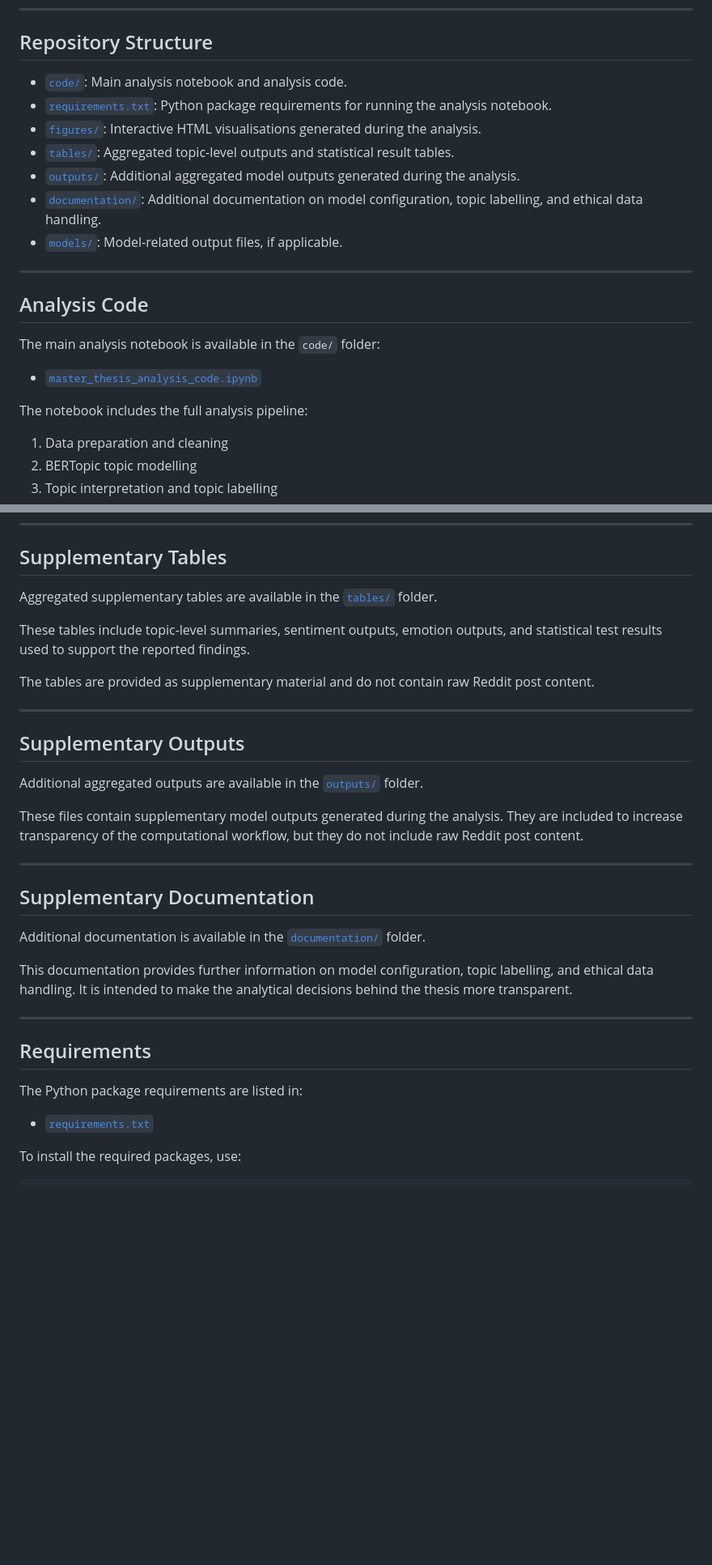
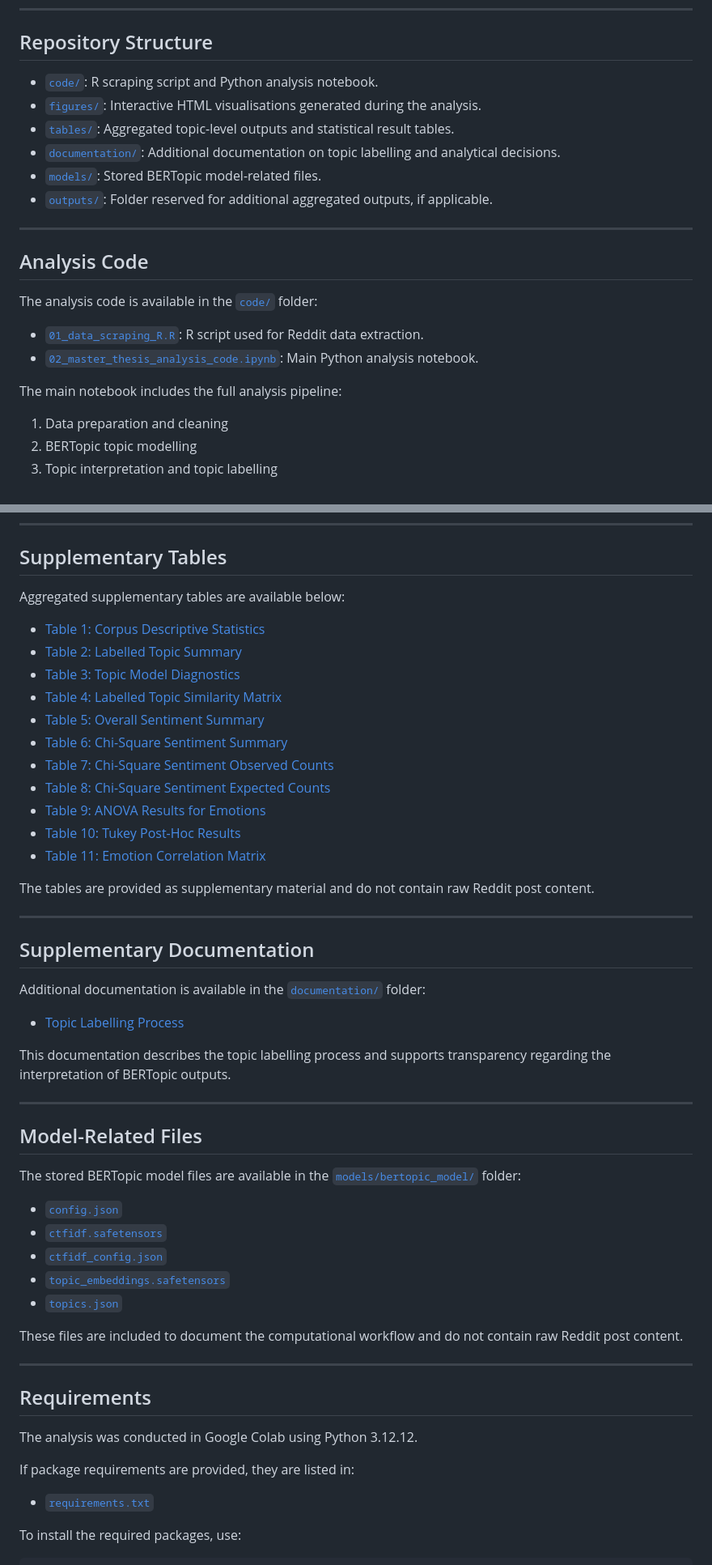
Before and after one commit to AnnaAlinaWijsbeek/Master-Thesis-Abusive-Relationships, a Markdown page: README.md, 2 parts joined by grey strips. Shown at 81% size. GitHub-like rendering; blank space fills up the shorter version.

```diff
--- a/README.md
+++ b/README.md
@@ -23,23 +23,23 @@ The repository provides the analysis code and supplementary materials used to su
 
 ## Repository Structure
 
-- [`code/`](code/): Main analysis notebook and analysis code.
-- [`requirements.txt`](requirements.txt): Python package requirements for running the analysis notebook.
+- [`code/`](code/): R scraping script and Python analysis notebook.
 - [`figures/`](figures/): Interactive HTML visualisations generated during the analysis.
 - [`tables/`](tables/): Aggregated topic-level outputs and statistical result tables.
-- [`outputs/`](outputs/): Additional aggregated model outputs generated during the analysis.
-- [`documentation/`](documentation/): Additional documentation on model configuration, topic labelling, and ethical data handling.
-- [`models/`](models/): Model-related output files, if applicable.
+- [`documentation/`](documentation/): Additional documentation on topic labelling and analytical decisions.
+- [`models/`](models/): Stored BERTopic model-related files.
+- [`outputs/`](outputs/): Folder reserved for additional aggregated outputs, if applicable.
 
 ---
 
 ## Analysis Code
 
-The main analysis notebook is available in the `code/` folder:
+The analysis code is available in the [`code/`](code/) folder:
 
-- [`master_thesis_analysis_code.ipynb`](code/master_thesis_analysis_code.ipynb)
+- [`01_data_scraping_R.R`](code/01_data_scraping_R.R): R script used for Reddit data extraction.
+- [`02_master_thesis_analysis_code.ipynb`](code/02_master_thesis_analysis_code.ipynb): Main Python analysis notebook.
 
-The notebook includes the full analysis pipeline:
+The main notebook includes the full analysis pipeline:
 
 1. Data preparation and cleaning
 2. BERTopic topic modelling
@@ -71,33 +71,53 @@ Interactive HTML versions of the figures are available below:
 
 ## Supplementary Tables
 
-Aggregated supplementary tables are available in the [`tables/`](tables/) folder.
+Aggregated supplementary tables are available below:
 
-These tables include topic-level summaries, sentiment outputs, emotion outputs, and statistical test results used to support the reported findings.
+- [Table 1: Corpus Descriptive Statistics](tables/table_01_corpus_descriptive_statistics.csv)
+- [Table 2: Labelled Topic Summary](tables/table_02_topic_summary_labeled.csv)
+- [Table 3: Topic Model Diagnostics](tables/table_03_topic_model_diagnostics.csv)
+- [Table 4: Labelled Topic Similarity Matrix](tables/table_04_topic_similarity_matrix_labeled.csv)
+- [Table 5: Overall Sentiment Summary](tables/table_05_sentiment_summary_overall.csv)
+- [Table 6: Chi-Square Sentiment Summary](tables/table_06_chi_square_sentiment_summary.xlsx)
+- [Table 7: Chi-Square Sentiment Observed Counts](tables/table_07_chi_square_sentiment_observed.xlsx)
+- [Table 8: Chi-Square Sentiment Expected Counts](tables/table_08_chi_square_sentiment_expected.xlsx)
+- [Table 9: ANOVA Results for Emotions](tables/table_09_anova_results_emotions.xlsx)
+- [Table 10: Tukey Post-Hoc Results](tables/table_10_tukey_posthoc_results.xlsx)
+- [Table 11: Emotion Correlation Matrix](tables/table_11_emotion_correlation_matrix.csv)
 
 The tables are provided as supplementary material and do not contain raw Reddit post content.
 
 ---
 
-## Supplementary Outputs
+## Supplementary Documentation
 
-Additional aggregated outputs are available in the [`outputs/`](outputs/) folder.
+Additional documentation is available in the [`documentation/`](documentation/) folder:
 
-These files contain supplementary model outputs generated during the analysis. They are included to increase transparency of the computational workflow, but they do not include raw Reddit post content.
+- [Topic Labelling Process](documentation/topic_labeling_process)
+
+This documentation describes the topic labelling process and supports transparency regarding the interpretation of BERTopic outputs.
 
 ---
 
-## Supplementary Documentation
+## Model-Related Files
 
-Additional documentation is available in the [`documentation/`](documentation/) folder.
+The stored BERTopic model files are available in the [`models/bertopic_model/`](models/bertopic_model/) folder:
 
-This documentation provides further information on model configuration, topic labelling, and ethical data handling. It is intended to make the analytical decisions behind the thesis more transparent.
+- [`config.json`](models/bertopic_model/config.json)
+- [`ctfidf.safetensors`](models/bertopic_model/ctfidf.safetensors)
+- [`ctfidf_config.json`](models/bertopic_model/ctfidf_config.json)
+- [`topic_embeddings.safetensors`](models/bertopic_model/topic_embeddings.safetensors)
+- [`topics.json`](models/bertopic_model/topics.json)
+
+These files are included to document the computational workflow and do not contain raw Reddit post content.
 
 ---
 
 ## Requirements
 
-The Python package requirements are listed in:
+The analysis was conducted in Google Colab using Python 3.12.12.
+
+If package requirements are provided, they are listed in:
 
 - [`requirements.txt`](requirements.txt)
 
```
